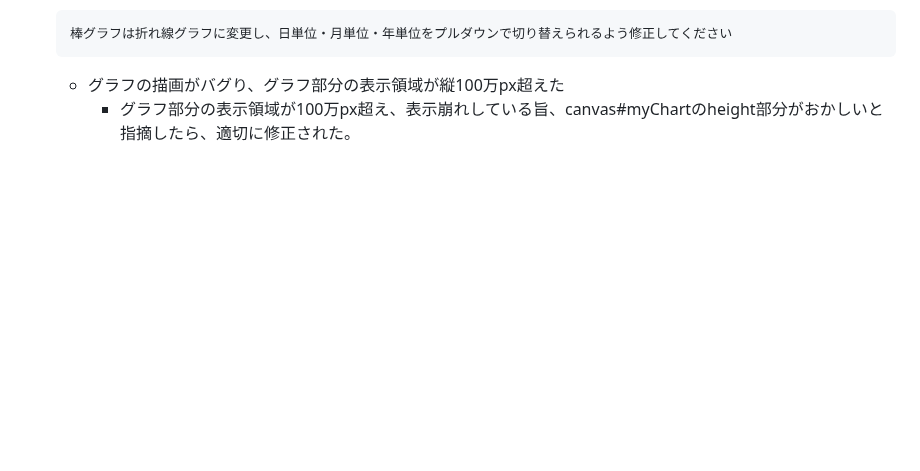
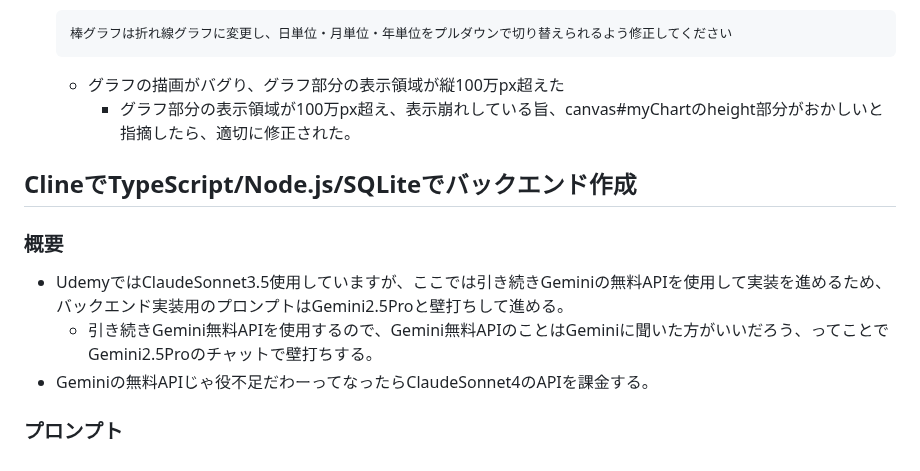
Before and after one commit to hamidashi-chin/learn-cline, a Markdown page: README.md, the part around the change. Drawn GitHub-style; blank space fills up the shorter version.

Commit message:
README.mdにバックエンド実装の方針追記

````diff
--- a/README.md
+++ b/README.md
@@ -86,3 +86,12 @@
   ```
   - グラフの描画がバグり、グラフ部分の表示領域が縦100万px超えた
     - グラフ部分の表示領域が100万px超え、表示崩れしている旨、canvas#myChartのheight部分がおかしいと指摘したら、適切に修正された。
+
+## ClineでTypeScript/Node.js/SQLiteでバックエンド作成
+
+### 概要
+- UdemyではClaudeSonnet3.5使用していますが、ここでは引き続きGeminiの無料APIを使用して実装を進めるため、バックエンド実装用のプロンプトはGemini2.5Proと壁打ちして進める。
+  - 引き続きGemini無料APIを使用するので、Gemini無料APIのことはGeminiに聞いた方がいいだろう、ってことでGemini2.5Proのチャットで壁打ちする。
+- Geminiの無料APIじゃ役不足だわーってなったらClaudeSonnet4のAPIを課金する。
+
+### プロンプト
````
